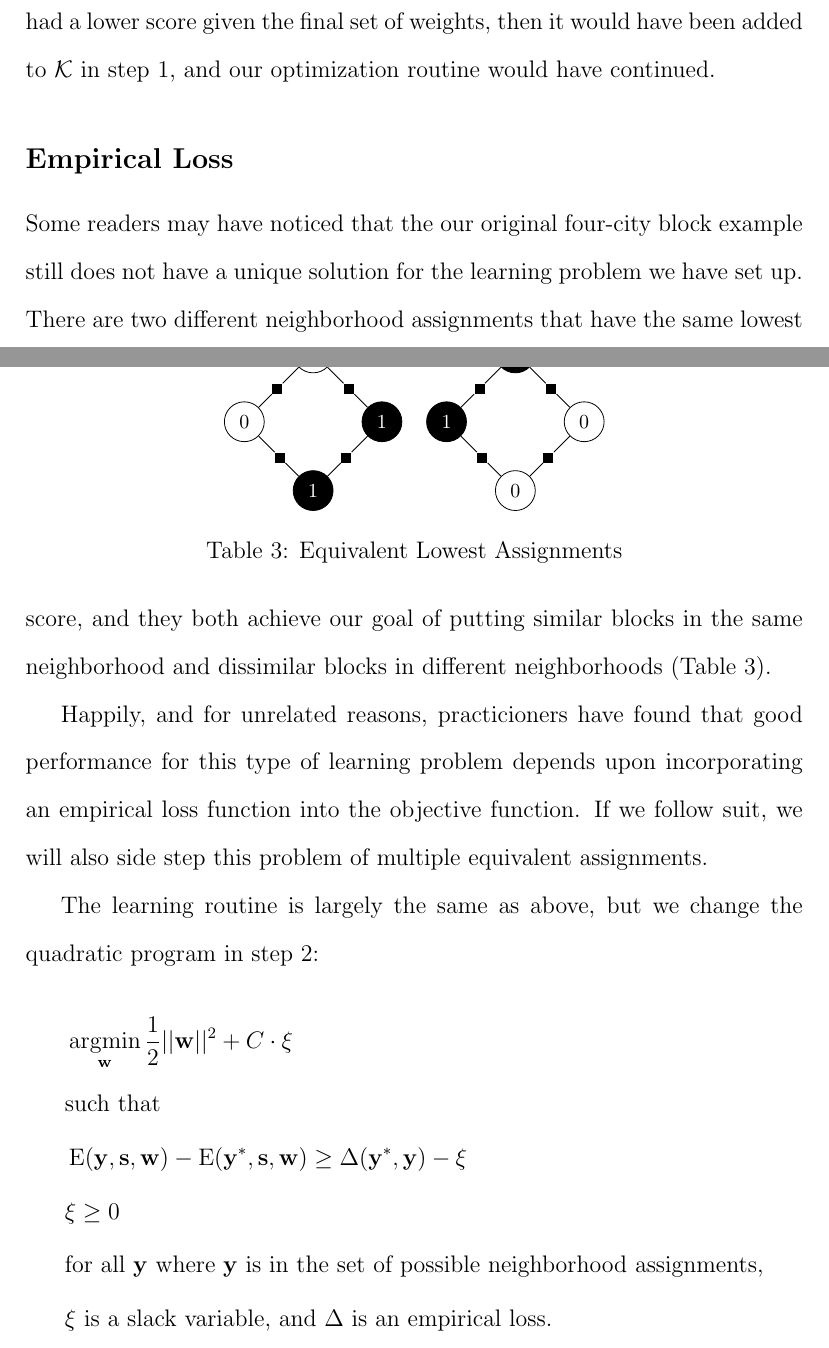
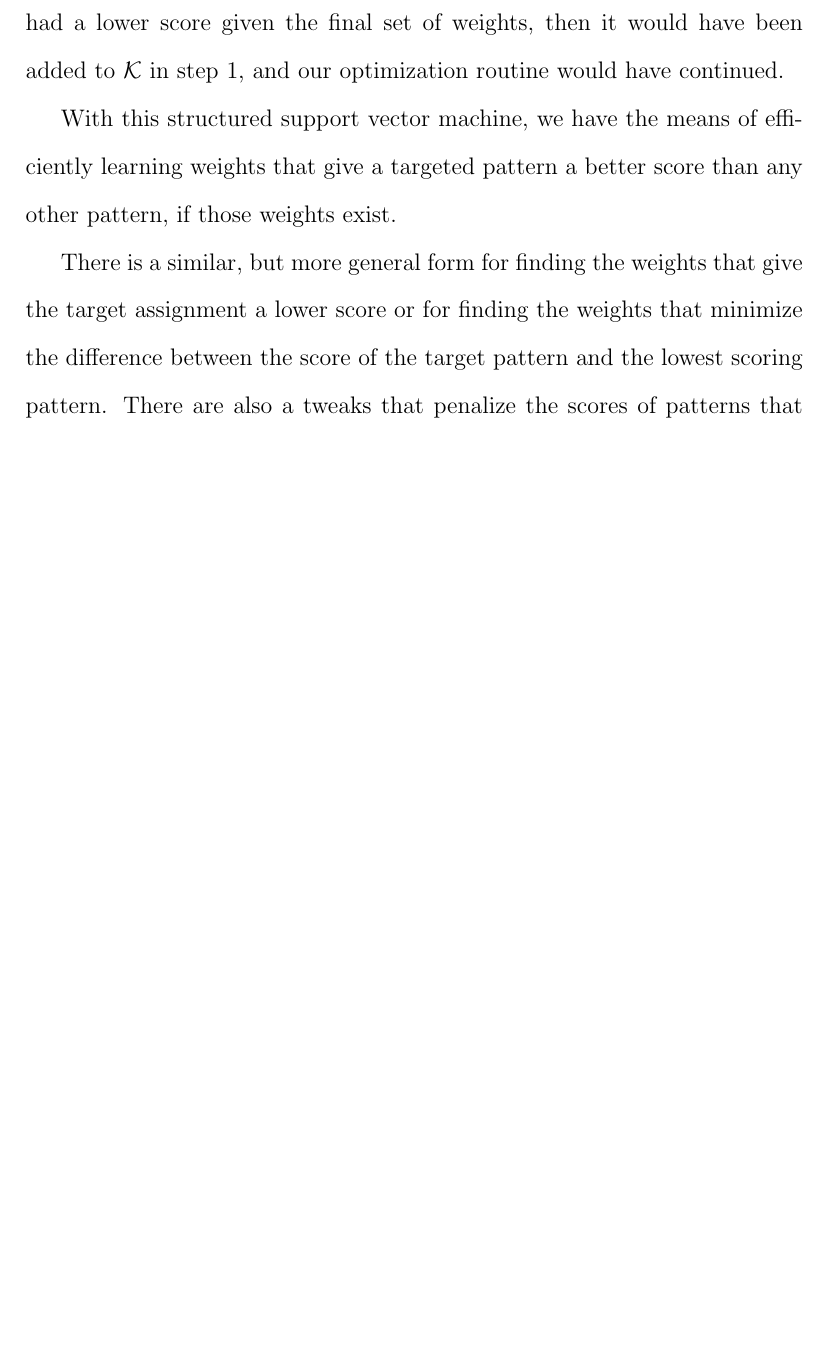
Before and after one commit to fgregg/neighborhoods, a LaTeX document (writing/qualifying_paper.tex, which reads writing/theory_and_math.tex): two parts of pages 25 and 26 of 42 before the commit and part of page 25 of 41 after it, the two joined at a grey line, cut so that both start at the same text, the shorter picture padded with empty space. Compiled offline with pdfLaTeX; a missing bibliography style is replaced by a similar one.

Commit message:
pass through

```diff
--- a/writing/theory_and_math.tex
+++ b/writing/theory_and_math.tex
@@ -525,70 +525,15 @@ possible pattern. If another pattern had a lower score given the final
 set of weights, then it would have been added to $\mathcal{K}$ in step
 1, and our optimization routine would have continued.
 
-\subsection*{Empirical Loss}
-Some readers may have noticed that the our original four-city block example
-still does not have a unique solution for the learning problem we have
-set up. There are two different neighborhood assignments that have the
-same lowest score, and they both achieve our goal of putting similar
-blocks in the same neighborhood and dissimilar blocks in different
-neighborhoods (Table \ref{table:lowest}).
+With this structured support vector machine, we have the means of
+efficiently learning weights that give a targeted pattern a better
+score than any other pattern, if those weights exist.
 
-\begin{table}
-\centering
-  \begin{tabular}{cc}
-      \tikz{ %
-        \node[latent] (1) {$0$} ; %
-        \node[latent, below left=of 1] (2) {$0$} ; %
-        \node[latent, fill=black, below right=of 1] (3) {\textcolor{white}{$1$}} ; %
-        \node[latent, fill=black, below left=of 3] (4) {\textcolor{white}{$1$}} ; %
-        \factor[below left=of 1] {1-2} {} {} {} ;
-        \factor[below right=of 1] {1-3} {} {} {} ;
-        \factor[below right=of 2] {2-4} {} {} {} ;
-        \factor[below left=of 3] {3-4} {} {} {} ;
-        \factoredge[-] {1} {1-2} {2} ; %
-        \factoredge[-] {1} {1-3} {3} ; %
-        \factoredge[-] {2} {2-4} {4} ; %
-        \factoredge[-] {3} {3-4} {4} ; %
-      }
-    &
-      \tikz{ %
-        \node[latent, fill=black] (1) {\textcolor{white}{$1$}} ; %
-        \node[latent, fill=black, below left=of 1] (2) {\textcolor{white}{$1$}} ; %
-        \node[latent, below right=of 1] (3) {$0$} ; %
-        \node[latent, below left=of 3] (4) {$0$} ; %
-        \factor[below left=of 1] {1-2} {} {} {} ;
-        \factor[below right=of 1] {1-3} {} {} {} ;
-        \factor[below right=of 2] {2-4} {} {} {} ;
-        \factor[below left=of 3] {3-4} {} {} {} ;
-        \factoredge[-] {1} {1-2} {2} ; %
-        \factoredge[-] {1} {1-3} {3} ; %
-        \factoredge[-] {2} {2-4} {4} ; %
-        \factoredge[-] {3} {3-4} {4} ; %
-      }
-    \\
-  \end{tabular}
-  \caption{Equivalent Lowest Assignments}
-  \label{table:lowest}
-\end{table}
+There is a similar, but more general form for finding the weights that
+give the target assignment a lower score or for finding the weights
+that minimize the difference between the score of the target pattern
+and the lowest scoring pattern. There are also a tweaks that penalize
+the scores of patterns that empirically diverge from the target
+pattern, and which can help the algorithm learn better weights for
+predicting new patterns.
 
-Happily, and for unrelated reasons, practicioners have found that good
-performance for this type of learning problem depends upon incorporating an
-empirical loss function into the objective function. If we follow
-suit, we will also side step this problem of multiple equivalent
-assignments.
-
-The learning routine is largely the same as above, but we change the
-quadratic program in step 2:
-%
-\begin{align*}
-&\argmin_{\mathbf{w}} \frac{1}{2}||\mathbf{w}||^2 +
-  C\cdot\xi\\
-&\text{such that} \\
-&\operatorname{E}(\mathbf{y}, \mathbf{s}, \mathbf{w})
-- \operatorname{E}(\mathbf{y}^*, \mathbf{s}, \mathbf{w}) \geq
-\Delta(\mathbf{y}^*, \mathbf{y}) - \xi\\
-& \xi \geq 0\\
-&\text{for all } \mathbf{y} \text{ where } \mathbf{y} \text{ is in the set of
-  possible neighborhood assignments,}\\
-&\xi \text{ is a slack variable, and } \Delta \text{ is an empirical loss.}\\
-\end{align*}
```
Also changed, not shown: writing/theory_and_math.tex (97 more changed lines).
